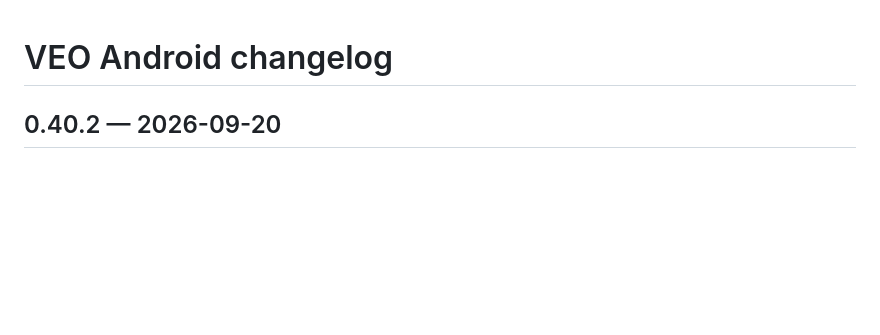
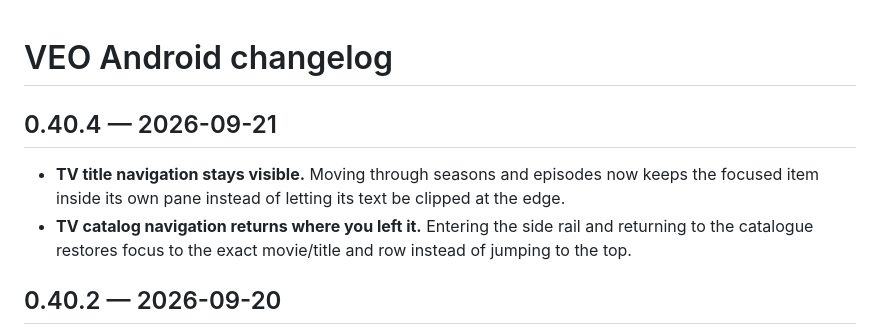
Before and after one commit to bardalas/MyStreamer1, a Markdown page: CHANGELOG.md, the part around the change. GitHub-like rendering; blank space fills up the shorter version.

Commit message:
release: v0.40.4

```diff
--- a/CHANGELOG.md
+++ b/CHANGELOG.md
@@ -1,4 +1,8 @@
 # VEO Android changelog
+
+## 0.40.4 — 2026-09-21
+- **TV title navigation stays visible.** Moving through seasons and episodes now keeps the focused item inside its own pane instead of letting its text be clipped at the edge.
+- **TV catalog navigation returns where you left it.** Entering the side rail and returning to the catalogue restores focus to the exact movie/title and row instead of jumping to the top.
 
 ## 0.40.2 — 2026-09-20
 - **An update that says why it failed.** Android refuses an install with a toast that names no
```
